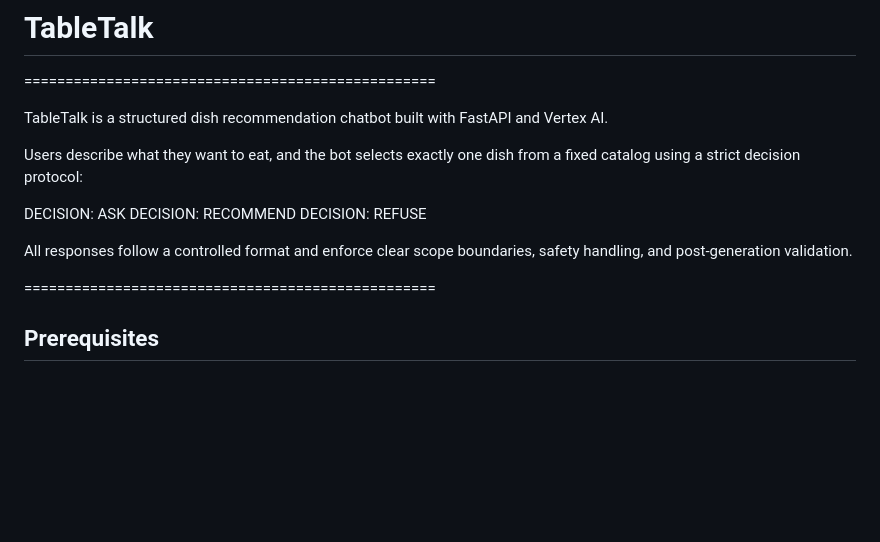
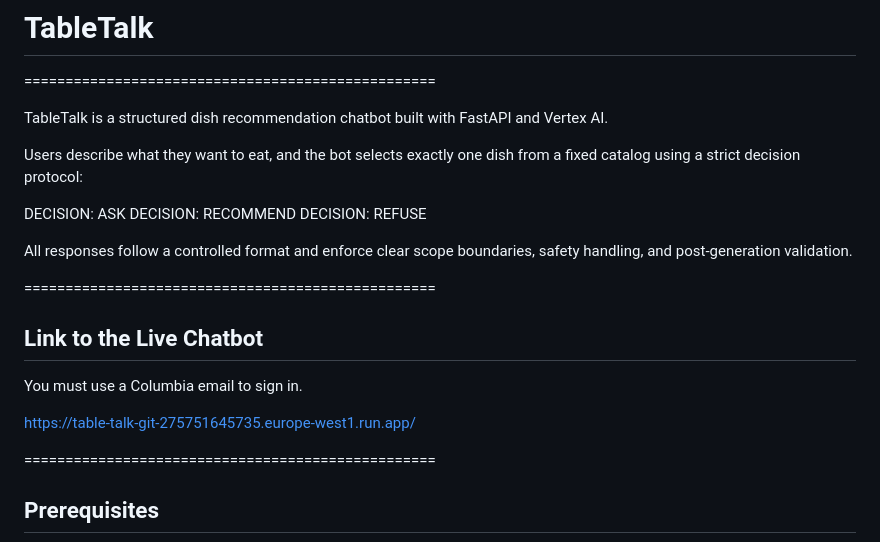
Before and after one commit to woohyeonher/table-talk, a Markdown page: README.md, the part around the change. Drawn GitHub-style; blank space fills up the shorter version.

Commit message:
Added a live link to README

```diff
--- a/README.md
+++ b/README.md
@@ -13,6 +13,13 @@ DECISION: RECOMMEND
 DECISION: REFUSE
 
 All responses follow a controlled format and enforce clear scope boundaries, safety handling, and post-generation validation.
+
+==================================================
+## Link to the Live Chatbot
+
+You must use a Columbia email to sign in.
+
+https://table-talk-git-275751645735.europe-west1.run.app/
 
 ==================================================
 ## Prerequisites
```
